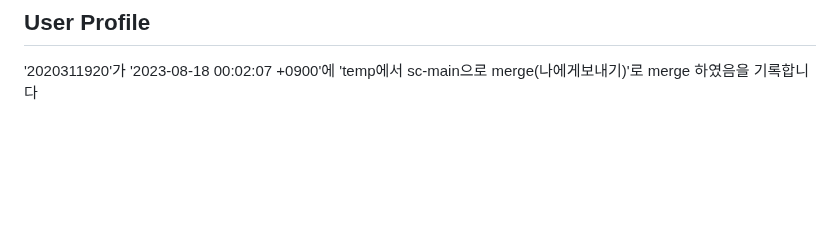
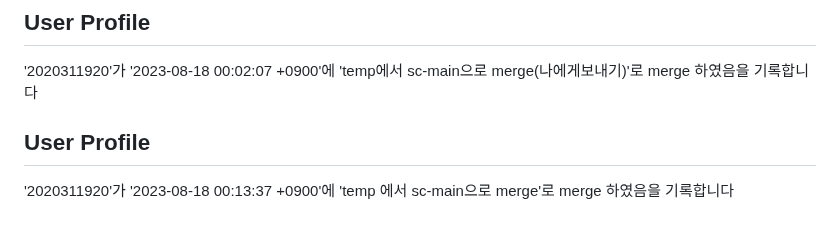
Before and after one commit to hyeonjeong-ko/skku-git-assignment-1, a Markdown page: profile.md, the part around the change. Drawn GitHub-style; blank space fills up the shorter version.

Commit message:
Update user profile

```diff
--- a/profile.md
+++ b/profile.md
@@ -433,3 +433,8 @@
 
 ## User Profile
 '2020311920'가 '2023-08-18 00:02:07 +0900'에 'temp에서 sc-main으로 merge(나에게보내기)'로 merge 하였음을 기록합니다
+
+
+
+## User Profile
+'2020311920'가 '2023-08-18 00:13:37 +0900'에 'temp 에서 sc-main으로 merge'로 merge 하였음을 기록합니다
```
